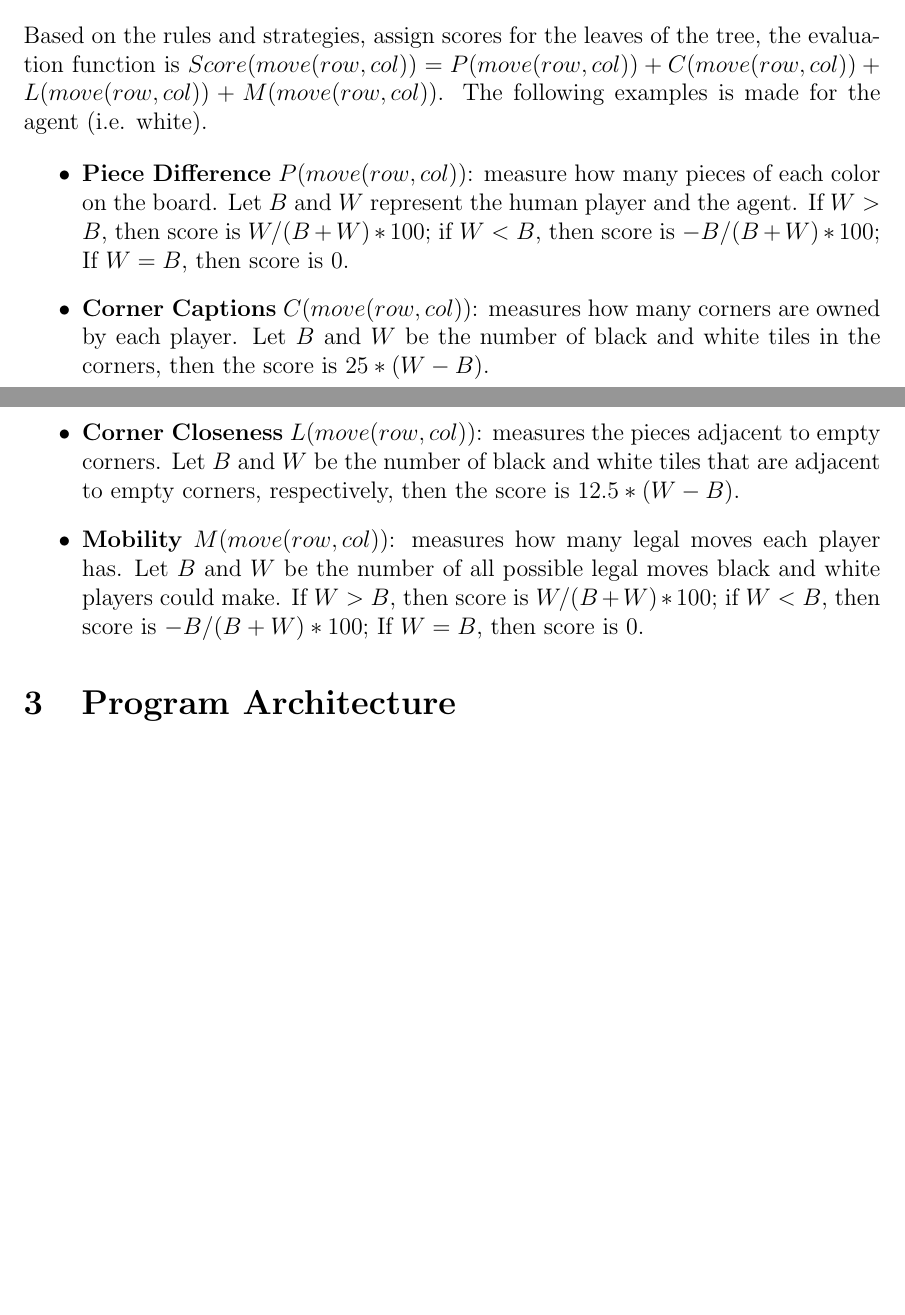
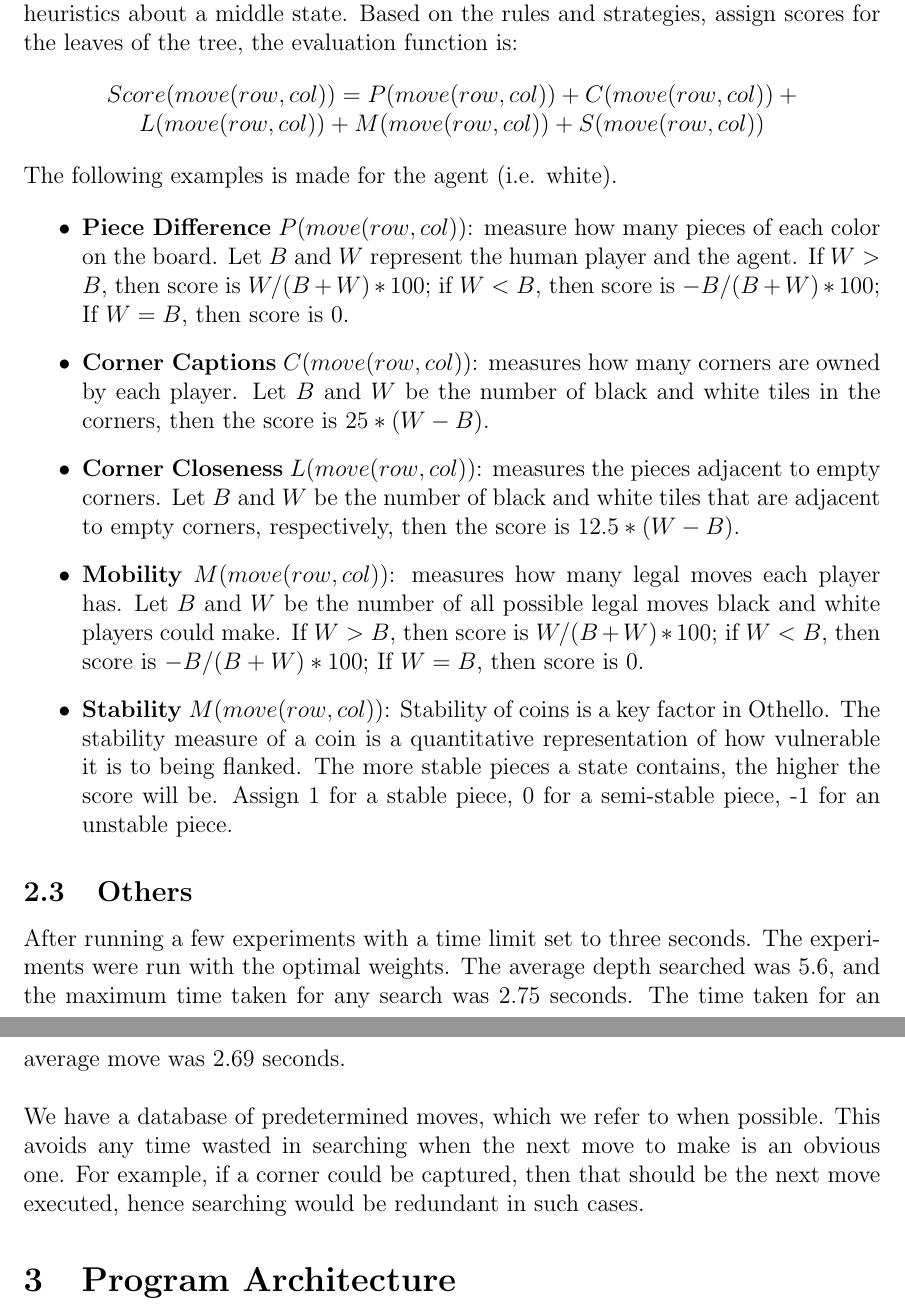
Before and after one commit to James-QiuHaoran/Othello, a LaTeX paper (report/main.tex): two parts of pages 3 and 4 of 6 before the commit and two parts of pages 4 and 5 of 7 after it, joined at a grey line, cut so that both start at the same text, the shorter picture padded with empty space. Compiled offline with pdfLaTeX.

Commit message:
update report about heuristics

```diff
--- a/report/main.tex
+++ b/report/main.tex
@@ -98 +101,2 @@ Minimax algorithm is used in this application with $\alpha$-$\beta$ Pruning.
 
+Due to the limitation of resources, a computer cannot store and evaluate all possible states. Aligning to the utility function, evaluation function is used for giving agent heuristics about a middle state. Based on the rules and strategies, assign scores for the leaves of the tree, the evaluation function is:
@@ -100,16 +103,24 @@ Minimax algorithm is used in this application with $\alpha$-$\beta$ Pruning.
 
-Heuristics is applied to guide the Agent and give an optimal move.
-
-\subsection{Evaluation Function}
-
-Based on the rules and strategies, assign scores for the leaves of the tree, the evaluation function is $Score(move(row, col)) = P(move(row, col)) + C(move(row, col)) + L(move(row, col)) + M(move(row, col))$. The following examples is made for the agent (i.e. white).
+\begin{center}
+$Score(move(row, col)) = P(move(row, col)) + C(move(row, col)) + L(move(row, col)) + M(move(row, col)) + S(move(row, col))$
+\end{center}
+\noindent
+The following examples is made for the agent (i.e. white).
 
 \begin{itemize}
 \item \textbf{Piece Difference} $P(move(row, col))$: measure how many pieces of each color on the board. Let $B$ and $W$ represent the human player and the agent. If $W > B$, then score is $W/(B+W) * 100$; if $W < B$, then score is $-B/(B+W) * 100$; If $W = B$, then score is 0.
 \item \textbf{Corner Captions} $C(move(row, col))$: measures how many corners are owned by each player. Let $B$ and $W$ be the number of black and white tiles in the corners, then the score is $25*(W - B)$.
 \item \textbf{Corner Closeness} $L(move(row, col))$: measures the pieces adjacent to empty corners. Let $B$ and $W$ be the number of black and white tiles that are adjacent to empty corners, respectively, then the score is $12.5*(W - B)$.
 \item \textbf{Mobility} $M(move(row, col))$: measures how many legal moves each player has. Let $B$ and $W$ be the number of all possible legal moves black and white players could make. If $W > B$, then score is $W/(B+W) * 100$; if $W < B$, then score is $-B/(B+W) * 100$; If $W = B$, then score is 0.
+\item \textbf{Stability} $M(move(row, col))$: Stability of coins is a key factor in Othello. The stability measure of a coin is a quantitative representation of how vulnerable it is to being flanked. The more stable pieces a state contains, the higher the score will be. Assign 1 for a stable piece, 0 for a semi-stable piece, -1 for an unstable piece.
 \end{itemize}
+
+\subsection{Others}
+
+After running a few experiments with a time limit set to three seconds. The experiments were run with the optimal weights. The average depth searched was 5.6, and the maximum time taken for any search
+was 2.75 seconds. The time taken for an average move was 2.69 seconds.\\\\
+\noindent
+We have a database of predetermined moves, which we refer to when possible. This avoids any time wasted in  searching when the next move to make is an obvious one. For example, if a corner could be captured, then that should be the next move executed, hence searching would be redundant in such cases.
 
 \section{Program Architecture}
 
```
Also changed, not shown: report/main.tex (22 more changed lines).
